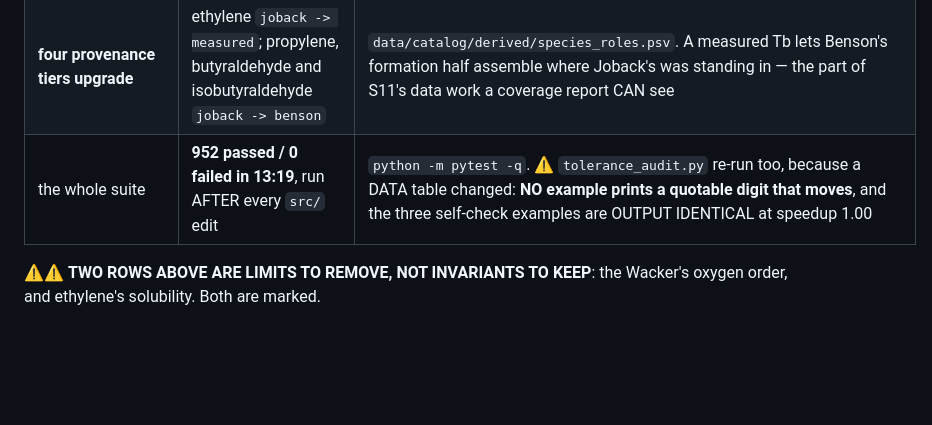
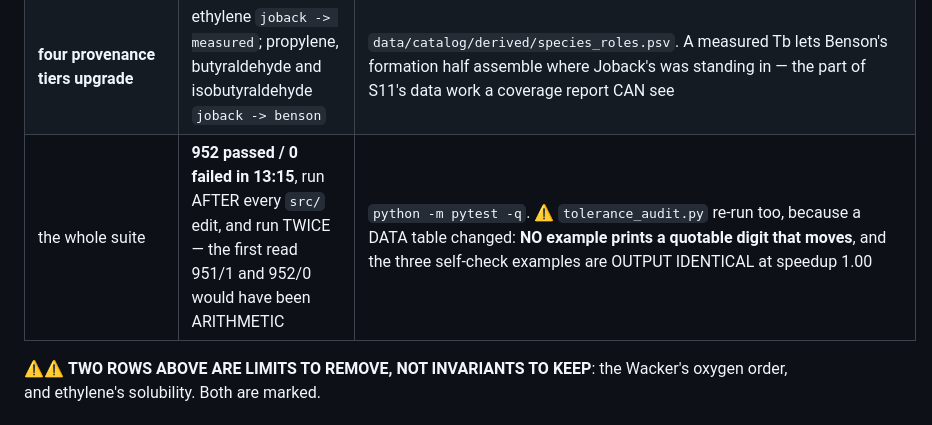
Before and after one commit to markgiroux3141/Chemsim, a Markdown page: NEXT_SESSION.md, the part around the change. GitHub-like rendering; blank space fills up the shorter version.

```diff
--- a/NEXT_SESSION.md
+++ b/NEXT_SESSION.md
@@ -808,7 +808,7 @@ old number.**
 | ⚠⚠ **and TWO EXAMPLES MOVED because of it** | `competing_pathways` worst **0.20380 -> 0.20485 (0.5%)**; `named_routes` ethanol-hydration **2.9% -> 2.7%** | measured before/after, example by example. The other three species appear in no example |
 | **propene's Tc error was not cosmetic** | the oxo flask condensed **0.91 mol of "liquid propene"** 55 K above propene's real Tc and read **167 bar where it was charged to 200**; one candidate line gives **200.00 bar and no liquid** | ⚠ And the 2.8e-24 mol of butanal in a zero-cobalt flask went with it — solver dust from the extra stiff phase, never a gate leak |
 | **four provenance tiers upgrade** | ethylene `joback -> measured`; propylene, butyraldehyde and isobutyraldehyde `joback -> benson` | `data/catalog/derived/species_roles.psv`. A measured Tb lets Benson's formation half assemble where Joback's was standing in — the part of S11's data work a coverage report CAN see |
-| the whole suite | **952 passed / 0 failed in 13:19**, run AFTER every `src/` edit | `python -m pytest -q`. ⚠ `tolerance_audit.py` re-run too, because a DATA table changed: **NO example prints a quotable digit that moves**, and the three self-check examples are OUTPUT IDENTICAL at speedup 1.00 |
+| the whole suite | **952 passed / 0 failed in 13:15**, run AFTER every `src/` edit, and run TWICE — the first read 951/1 and 952/0 would have been ARITHMETIC | `python -m pytest -q`. ⚠ `tolerance_audit.py` re-run too, because a DATA table changed: **NO example prints a quotable digit that moves**, and the three self-check examples are OUTPUT IDENTICAL at speedup 1.00 |
 
 ⚠⚠ **TWO ROWS ABOVE ARE LIMITS TO REMOVE, NOT INVARIANTS TO KEEP**: the Wacker's
 oxygen order, and ethylene's solubility. Both are marked.
```
Also changed, not shown: NEXT_PROMPT.md (+5 -1 lines).
